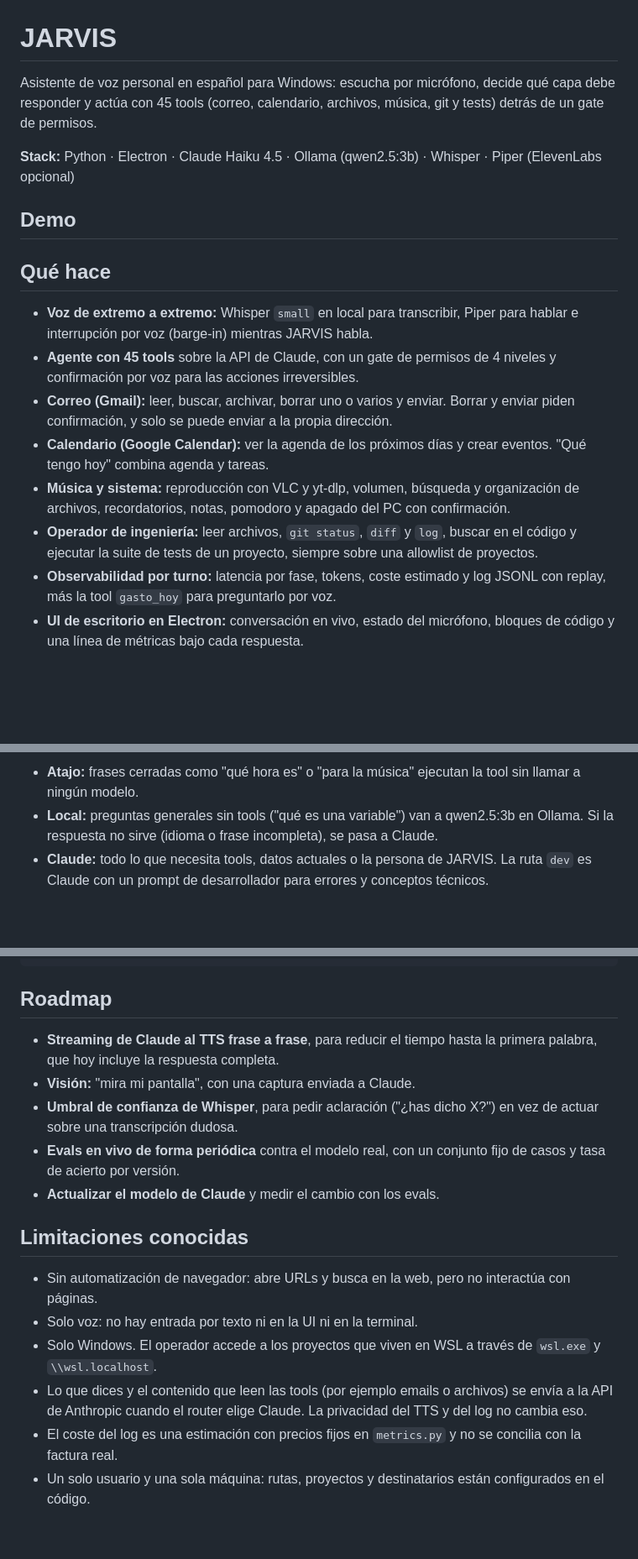
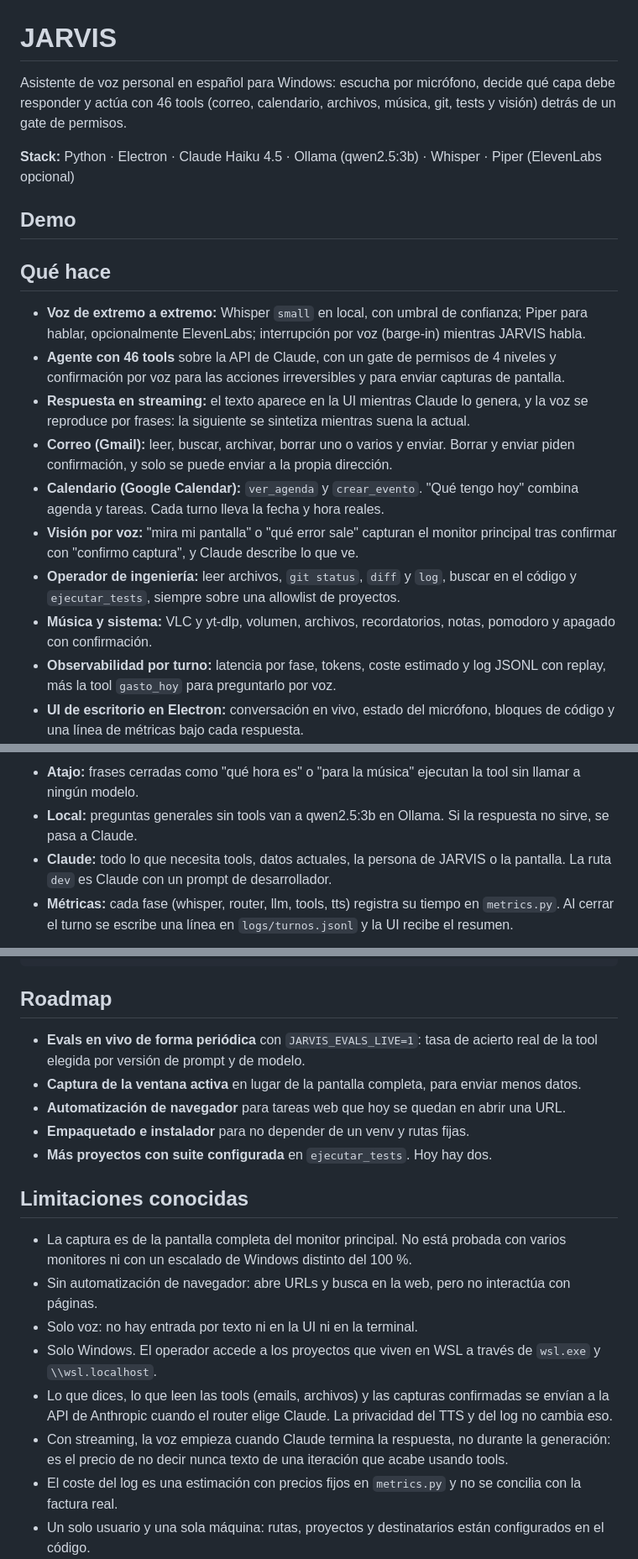
Before and after one commit to Joaquinriosheredia/jarvis-voice-platform, a Markdown page: README.md, 3 parts joined by grey strips. Shown at 84% size. Drawn GitHub-style; blank space fills up the shorter version.

````diff
--- a/README.md
+++ b/README.md
@@ -1,6 +1,6 @@
 # JARVIS
 
-Asistente de voz personal en español para Windows: escucha por micrófono, decide qué capa debe responder y actúa con 45 tools (correo, calendario, archivos, música, git y tests) detrás de un gate de permisos.
+Asistente de voz personal en español para Windows: escucha por micrófono, decide qué capa debe responder y actúa con 46 tools (correo, calendario, archivos, música, git, tests y visión) detrás de un gate de permisos.
 
 **Stack:** Python · Electron · Claude Haiku 4.5 · Ollama (qwen2.5:3b) · Whisper · Piper (ElevenLabs opcional)
 
@@ -10,12 +10,14 @@ Asistente de voz personal en español para Windows: escucha por micrófono, deci
 
 ## Qué hace
 
-- **Voz de extremo a extremo:** Whisper `small` en local para transcribir, Piper para hablar e interrupción por voz (barge-in) mientras JARVIS habla.
-- **Agente con 45 tools** sobre la API de Claude, con un gate de permisos de 4 niveles y confirmación por voz para las acciones irreversibles.
+- **Voz de extremo a extremo:** Whisper `small` en local, con umbral de confianza; Piper para hablar, opcionalmente ElevenLabs; interrupción por voz (barge-in) mientras JARVIS habla.
+- **Agente con 46 tools** sobre la API de Claude, con un gate de permisos de 4 niveles y confirmación por voz para las acciones irreversibles y para enviar capturas de pantalla.
+- **Respuesta en streaming:** el texto aparece en la UI mientras Claude lo genera, y la voz se reproduce por frases: la siguiente se sintetiza mientras suena la actual.
 - **Correo (Gmail):** leer, buscar, archivar, borrar uno o varios y enviar. Borrar y enviar piden confirmación, y solo se puede enviar a la propia dirección.
-- **Calendario (Google Calendar):** ver la agenda de los próximos días y crear eventos. "Qué tengo hoy" combina agenda y tareas.
-- **Música y sistema:** reproducción con VLC y yt-dlp, volumen, búsqueda y organización de archivos, recordatorios, notas, pomodoro y apagado del PC con confirmación.
-- **Operador de ingeniería:** leer archivos, `git status`, `diff` y `log`, buscar en el código y ejecutar la suite de tests de un proyecto, siempre sobre una allowlist de proyectos.
+- **Calendario (Google Calendar):** `ver_agenda` y `crear_evento`. "Qué tengo hoy" combina agenda y tareas. Cada turno lleva la fecha y hora reales.
+- **Visión por voz:** "mira mi pantalla" o "qué error sale" capturan el monitor principal tras confirmar con "confirmo captura", y Claude describe lo que ve.
+- **Operador de ingeniería:** leer archivos, `git status`, `diff` y `log`, buscar en el código y `ejecutar_tests`, siempre sobre una allowlist de proyectos.
+- **Música y sistema:** VLC y yt-dlp, volumen, archivos, recordatorios, notas, pomodoro y apagado con confirmación.
 - **Observabilidad por turno:** latencia por fase, tokens, coste estimado y log JSONL con replay, más la tool `gasto_hoy` para preguntarlo por voz.
 - **UI de escritorio en Electron:** conversación en vivo, estado del micrófono, bloques de código y una línea de métricas bajo cada respuesta.
 
@@ -41,8 +46,9 @@ flowchart LR
 ```
 
 - **Atajo:** frases cerradas como "qué hora es" o "para la música" ejecutan la tool sin llamar a ningún modelo.
-- **Local:** preguntas generales sin tools ("qué es una variable") van a qwen2.5:3b en Ollama. Si la respuesta no sirve (idioma o frase incompleta), se pasa a Claude.
-- **Claude:** todo lo que necesita tools, datos actuales o la persona de JARVIS. La ruta `dev` es Claude con un prompt de desarrollador para errores y conceptos técnicos.
+- **Local:** preguntas generales sin tools van a qwen2.5:3b en Ollama. Si la respuesta no sirve, se pasa a Claude.
+- **Claude:** todo lo que necesita tools, datos actuales, la persona de JARVIS o la pantalla. La ruta `dev` es Claude con un prompt de desarrollador.
+- **Métricas:** cada fase (whisper, router, llm, tools, tts) registra su tiempo en `metrics.py`. Al cerrar el turno se escribe una línea en `logs/turnos.jsonl` y la UI recibe el resumen.
 
 ```mermaid
 flowchart TD
@@ -152,17 +168,19 @@ tests/               tests unitarios y evals (test_evals.py)
 
 ## Roadmap
 
-- **Streaming de Claude al TTS frase a frase**, para reducir el tiempo hasta la primera palabra, que hoy incluye la respuesta completa.
-- **Visión:** "mira mi pantalla", con una captura enviada a Claude.
-- **Umbral de confianza de Whisper**, para pedir aclaración ("¿has dicho X?") en vez de actuar sobre una transcripción dudosa.
-- **Evals en vivo de forma periódica** contra el modelo real, con un conjunto fijo de casos y tasa de acierto por versión.
-- **Actualizar el modelo de Claude** y medir el cambio con los evals.
+- **Evals en vivo de forma periódica** con `JARVIS_EVALS_LIVE=1`: tasa de acierto real de la tool elegida por versión de prompt y de modelo.
+- **Captura de la ventana activa** en lugar de la pantalla completa, para enviar menos datos.
+- **Automatización de navegador** para tareas web que hoy se quedan en abrir una URL.
+- **Empaquetado e instalador** para no depender de un venv y rutas fijas.
+- **Más proyectos con suite configurada** en `ejecutar_tests`. Hoy hay dos.
 
 ## Limitaciones conocidas
 
+- La captura es de la pantalla completa del monitor principal. No está probada con varios monitores ni con un escalado de Windows distinto del 100 %.
 - Sin automatización de navegador: abre URLs y busca en la web, pero no interactúa con páginas.
 - Solo voz: no hay entrada por texto ni en la UI ni en la terminal.
 - Solo Windows. El operador accede a los proyectos que viven en WSL a través de `wsl.exe` y `\\wsl.localhost`.
-- Lo que dices y el contenido que leen las tools (por ejemplo emails o archivos) se envía a la API de Anthropic cuando el router elige Claude. La privacidad del TTS y del log no cambia eso.
+- Lo que dices, lo que leen las tools (emails, archivos) y las capturas confirmadas se envían a la API de Anthropic cuando el router elige Claude. La privacidad del TTS y del log no cambia eso.
+- Con streaming, la voz empieza cuando Claude termina la respuesta, no durante la generación: es el precio de no decir nunca texto de una iteración que acabe usando tools.
 - El coste del log es una estimación con precios fijos en `metrics.py` y no se concilia con la factura real.
 - Un solo usuario y una sola máquina: rutas, proyectos y destinatarios están configurados en el código.
````
Also changed, not shown: other parts of README.md (+54 -41 lines).
